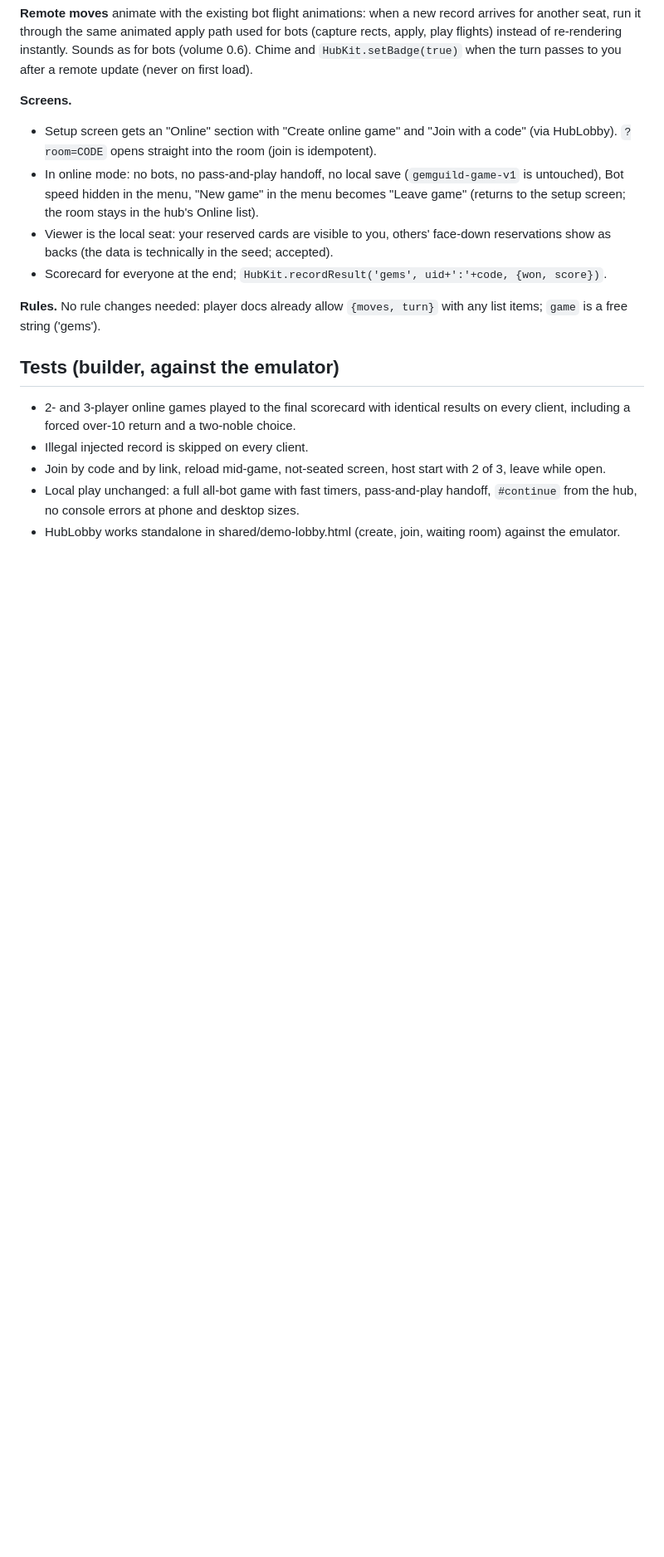
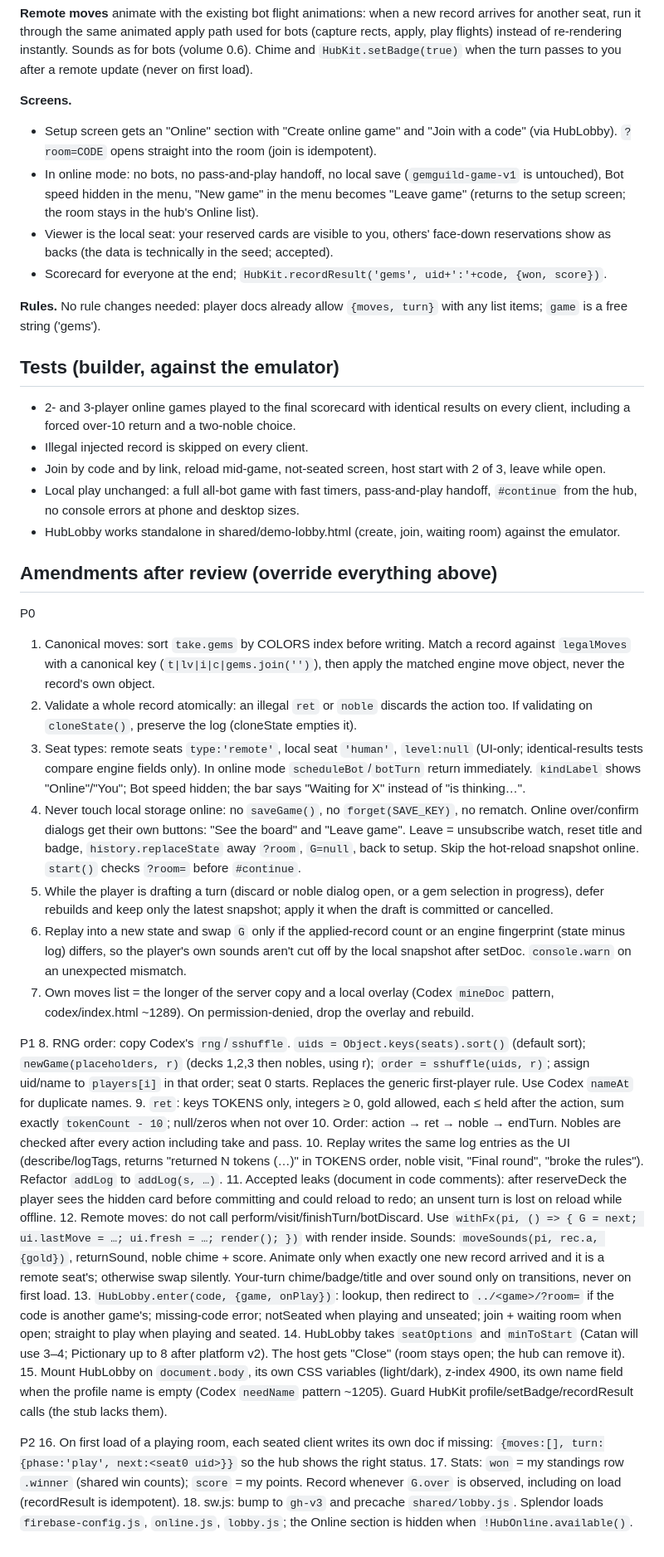
Before and after one commit to kheema-pav/game-hub, a Markdown page: docs/online-splendor.md, the part around the change. Shown at 83% size. GitHub-like rendering; blank space fills up the shorter version.

Commit message:
Amend Splendor online plan after review
Co-Authored-By: Claude Opus 5.5 <noreply@anthropic.com>
Claude-Session: https://claude.ai/code/session_01AjpQYmx3g5n2HV5QUE4eFX

```diff
--- a/docs/online-splendor.md
+++ b/docs/online-splendor.md
@@ -54,3 +54,29 @@ Game over when `endTurn` sets `over`. Results via the existing `standings()`.
 - Join by code and by link, reload mid-game, not-seated screen, host start with 2 of 3, leave while open.
 - Local play unchanged: a full all-bot game with fast timers, pass-and-play handoff, `#continue` from the hub, no console errors at phone and desktop sizes.
 - HubLobby works standalone in shared/demo-lobby.html (create, join, waiting room) against the emulator.
+
+## Amendments after review (override everything above)
+
+P0
+1. Canonical moves: sort `take.gems` by COLORS index before writing. Match a record against `legalMoves` with a canonical key (`t|lv|i|c|gems.join('')`), then apply the matched engine move object, never the record's own object.
+2. Validate a whole record atomically: an illegal `ret` or `noble` discards the action too. If validating on `cloneState()`, preserve the log (cloneState empties it).
+3. Seat types: remote seats `type:'remote'`, local seat `'human'`, `level:null` (UI-only; identical-results tests compare engine fields only). In online mode `scheduleBot`/`botTurn` return immediately. `kindLabel` shows "Online"/"You"; Bot speed hidden; the bar says "Waiting for X" instead of "is thinking…".
+4. Never touch local storage online: no `saveGame()`, no `forget(SAVE_KEY)`, no rematch. Online over/confirm dialogs get their own buttons: "See the board" and "Leave game". Leave = unsubscribe watch, reset title and badge, `history.replaceState` away `?room`, `G=null`, back to setup. Skip the hot-reload snapshot online. `start()` checks `?room=` before `#continue`.
+5. While the player is drafting a turn (discard or noble dialog open, or a gem selection in progress), defer rebuilds and keep only the latest snapshot; apply it when the draft is committed or cancelled.
+6. Replay into a new state and swap `G` only if the applied-record count or an engine fingerprint (state minus log) differs, so the player's own sounds aren't cut off by the local snapshot after setDoc. `console.warn` on an unexpected mismatch.
+7. Own moves list = the longer of the server copy and a local overlay (Codex `mineDoc` pattern, codex/index.html ~1289). On permission-denied, drop the overlay and rebuild.
+
+P1
+8. RNG order: copy Codex's `rng`/`sshuffle`. `uids = Object.keys(seats).sort()` (default sort); `newGame(placeholders, r)` (decks 1,2,3 then nobles, using r); `order = sshuffle(uids, r)`; assign uid/name to `players[i]` in that order; seat 0 starts. Replaces the generic first-player rule. Use Codex `nameAt` for duplicate names.
+9. `ret`: keys TOKENS only, integers ≥ 0, gold allowed, each ≤ held after the action, sum exactly `tokenCount - 10`; null/zeros when not over 10. Order: action → ret → noble → endTurn. Nobles are checked after every action including take and pass.
+10. Replay writes the same log entries as the UI (describe/logTags, returns "returned N tokens (…)" in TOKENS order, noble visit, "Final round", "broke the rules"). Refactor `addLog` to `addLog(s, …)`.
+11. Accepted leaks (document in code comments): after reserveDeck the player sees the hidden card before committing and could reload to redo; an unsent turn is lost on reload while offline.
+12. Remote moves: do not call perform/visit/finishTurn/botDiscard. Use `withFx(pi, () => { G = next; ui.lastMove = …; ui.fresh = …; render(); })` with render inside. Sounds: `moveSounds(pi, rec.a, {gold})`, returnSound, noble chime + score. Animate only when exactly one new record arrived and it is a remote seat's; otherwise swap silently. Your-turn chime/badge/title and over sound only on transitions, never on first load.
+13. `HubLobby.enter(code, {game, onPlay})`: lookup, then redirect to `../<game>/?room=` if the code is another game's; missing-code error; notSeated when playing and unseated; join + waiting room when open; straight to play when playing and seated.
+14. HubLobby takes `seatOptions` and `minToStart` (Catan will use 3–4; Pictionary up to 8 after platform v2). The host gets "Close" (room stays open; the hub can remove it).
+15. Mount HubLobby on `document.body`, its own CSS variables (light/dark), z-index 4900, its own name field when the profile name is empty (Codex `needName` pattern ~1205). Guard HubKit profile/setBadge/recordResult calls (the stub lacks them).
+
+P2
+16. On first load of a playing room, each seated client writes its own doc if missing: `{moves:[], turn:{phase:'play', next:<seat0 uid>}}` so the hub shows the right status.
+17. Stats: `won` = my standings row `.winner` (shared win counts); `score` = my points. Record whenever `G.over` is observed, including on load (recordResult is idempotent).
+18. sw.js: bump to `gh-v3` and precache `shared/lobby.js`. Splendor loads `firebase-config.js`, `online.js`, `lobby.js`; the Online section is hidden when `!HubOnline.available()`.
```
